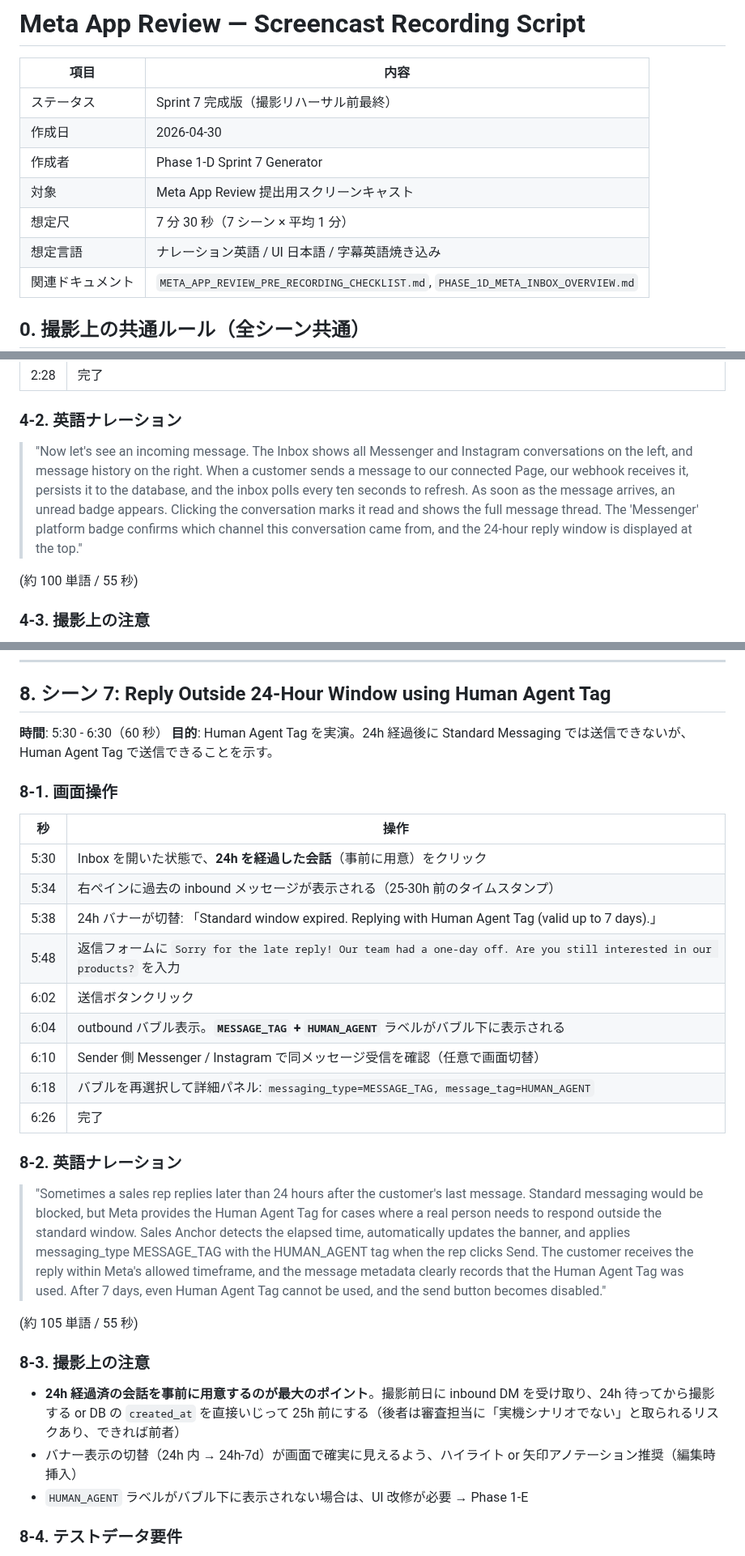
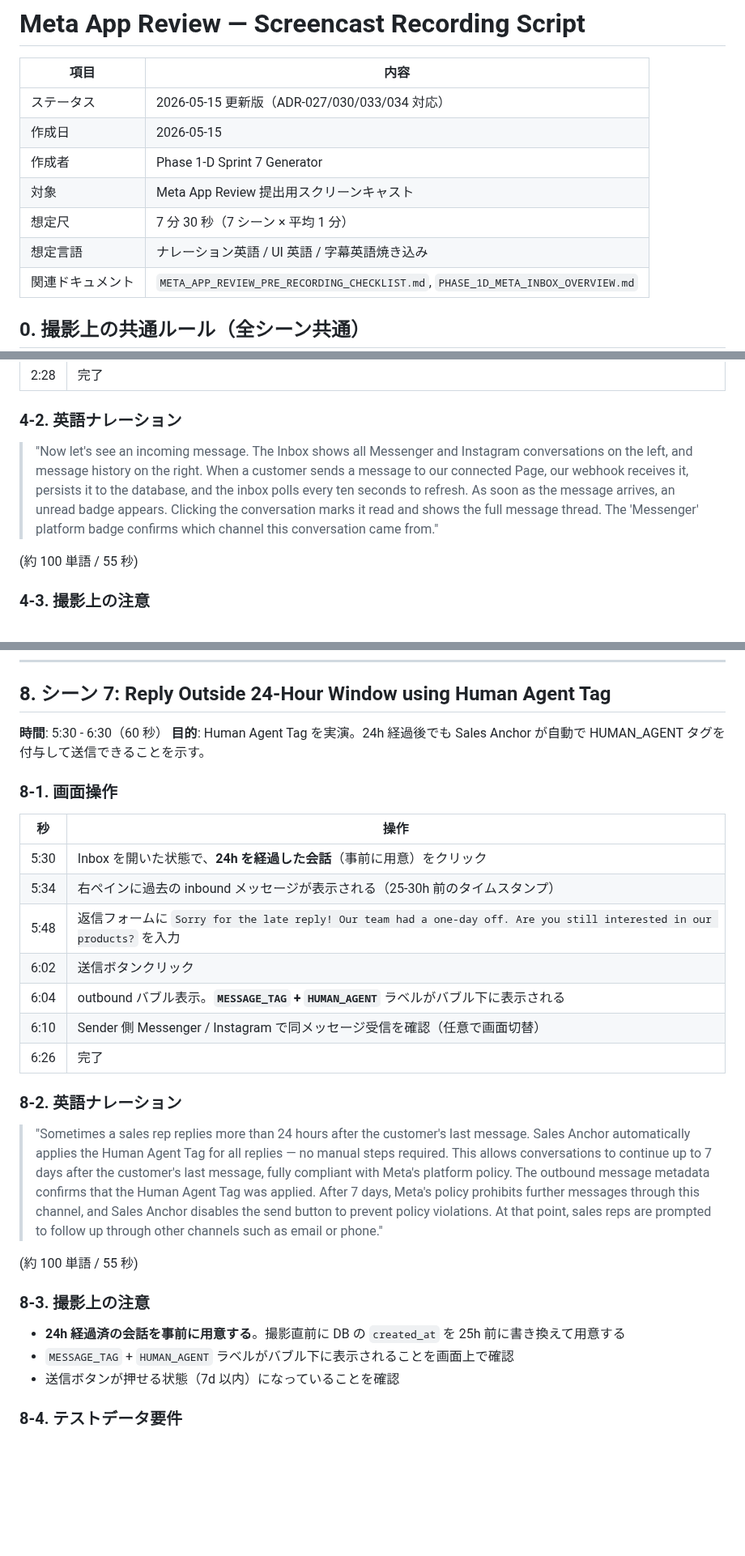
Before and after one commit to shingo-ops/astro-webapp, a Markdown page: docs/META_APP_REVIEW_SCREENCAST_SCRIPT.md, 3 parts joined by grey strips. Shown at 81% size. GitHub-like rendering; blank space fills up the shorter version.

Commit message:
docs: update screencast script for ADR-027/030/033/034 changes

```diff
--- a/docs/META_APP_REVIEW_SCREENCAST_SCRIPT.md
+++ b/docs/META_APP_REVIEW_SCREENCAST_SCRIPT.md
@@ -2,12 +2,12 @@
 
 | 項目 | 内容 |
 |---|---|
-| ステータス | Sprint 7 完成版（撮影リハーサル前最終） |
-| 作成日 | 2026-04-30 |
+| ステータス | 2026-05-15 更新版（ADR-027/030/033/034 対応） |
+| 作成日 | 2026-05-15 |
 | 作成者 | Phase 1-D Sprint 7 Generator |
 | 対象 | Meta App Review 提出用スクリーンキャスト |
 | 想定尺 | 7 分 30 秒（7 シーン × 平均 1 分） |
-| 想定言語 | ナレーション英語 / UI 日本語 / 字幕英語焼き込み |
+| 想定言語 | ナレーション英語 / UI 英語 / 字幕英語焼き込み |
 | 関連ドキュメント | `META_APP_REVIEW_PRE_RECORDING_CHECKLIST.md`, `PHASE_1D_META_INBOX_OVERVIEW.md` |
 
 ## 0. 撮影上の共通ルール（全シーン共通）
@@ -200,7 +200,7 @@ FPS: 60
 
 ### 4-2. 英語ナレーション
 
-> "Now let's see an incoming message. The Inbox shows all Messenger and Instagram conversations on the left, and message history on the right. When a customer sends a message to our connected Page, our webhook receives it, persists it to the database, and the inbox polls every ten seconds to refresh. As soon as the message arrives, an unread badge appears. Clicking the conversation marks it read and shows the full message thread. The 'Messenger' platform badge confirms which channel this conversation came from, and the 24-hour reply window is displayed at the top."
+> "Now let's see an incoming message. The Inbox shows all Messenger and Instagram conversations on the left, and message history on the right. When a customer sends a message to our connected Page, our webhook receives it, persists it to the database, and the inbox polls every ten seconds to refresh. As soon as the message arrives, an unread badge appears. Clicking the conversation marks it read and shows the full message thread. The 'Messenger' platform badge confirms which channel this conversation came from."
 
 (約 100 単語 / 55 秒)
 
@@ -349,7 +348,7 @@ FPS: 60
 ## 8. シーン 7: Reply Outside 24-Hour Window using Human Agent Tag
 
 **時間**: 5:30 - 6:30（60 秒）
-**目的**: Human Agent Tag を実演。24h 経過後に Standard Messaging では送信できないが、Human Agent Tag で送信できることを示す。
+**目的**: Human Agent Tag を実演。24h 経過後でも Sales Anchor が自動で HUMAN_AGENT タグを付与して送信できることを示す。
 
 ### 8-1. 画面操作
 
@@ -357,25 +356,23 @@ FPS: 60
 |---|---|
 | 5:30 | Inbox を開いた状態で、**24h を経過した会話**（事前に用意）をクリック |
 | 5:34 | 右ペインに過去の inbound メッセージが表示される（25-30h 前のタイムスタンプ） |
-| 5:38 | 24h バナーが切替: 「Standard window expired. Replying with Human Agent Tag (valid up to 7 days).」 |
 | 5:48 | 返信フォームに `Sorry for the late reply! Our team had a one-day off. Are you still interested in our products?` を入力 |
 | 6:02 | 送信ボタンクリック |
 | 6:04 | outbound バブル表示。**`MESSAGE_TAG` + `HUMAN_AGENT`** ラベルがバブル下に表示される |
 | 6:10 | Sender 側 Messenger / Instagram で同メッセージ受信を確認（任意で画面切替） |
-| 6:18 | バブルを再選択して詳細パネル: `messaging_type=MESSAGE_TAG, message_tag=HUMAN_AGENT` |
 | 6:26 | 完了 |
 
 ### 8-2. 英語ナレーション
 
-> "Sometimes a sales rep replies later than 24 hours after the customer's last message. Standard messaging would be blocked, but Meta provides the Human Agent Tag for cases where a real person needs to respond outside the standard window. Sales Anchor detects the elapsed time, automatically updates the banner, and applies messaging_type MESSAGE_TAG with the HUMAN_AGENT tag when the rep clicks Send. The customer receives the reply within Meta's allowed timeframe, and the message metadata clearly records that the Human Agent Tag was used. After 7 days, even Human Agent Tag cannot be used, and the send button becomes disabled."
+> "Sometimes a sales rep replies more than 24 hours after the customer's last message. Sales Anchor automatically applies the Human Agent Tag for all replies — no manual steps required. This allows conversations to continue up to 7 days after the customer's last message, fully compliant with Meta's platform policy. The outbound message metadata confirms that the Human Agent Tag was applied. After 7 days, Meta's policy prohibits further messages through this channel, and Sales Anchor disables the send button to prevent policy violations. At that point, sales reps are prompted to follow up through other channels such as email or phone."
 
-(約 105 単語 / 55 秒)
+(約 100 単語 / 55 秒)
 
 ### 8-3. 撮影上の注意
 
-- **24h 経過済の会話を事前に用意するのが最大のポイント**。撮影前日に inbound DM を受け取り、24h 待ってから撮影する or DB の `created_at` を直接いじって 25h 前にする（後者は審査担当に「実機シナリオでない」と取られるリスクあり、できれば前者）
-- バナー表示の切替（24h 内 → 24h-7d）が画面で確実に見えるよう、ハイライト or 矢印アノテーション推奨（編集時挿入）
-- `HUMAN_AGENT` ラベルがバブル下に表示されない場合は、UI 改修が必要 → Phase 1-E
+- **24h 経過済の会話を事前に用意する**。撮影直前に DB の `created_at` を 25h 前に書き換えて用意する
+- `MESSAGE_TAG` + `HUMAN_AGENT` ラベルがバブル下に表示されることを画面上で確認
+- 送信ボタンが押せる状態（7d 以内）になっていることを確認
 
 ### 8-4. テストデータ要件
 
```
Also changed, not shown: other parts of docs/META_APP_REVIEW_SCREENCAST_SCRIPT.md (+4 -5 lines).
